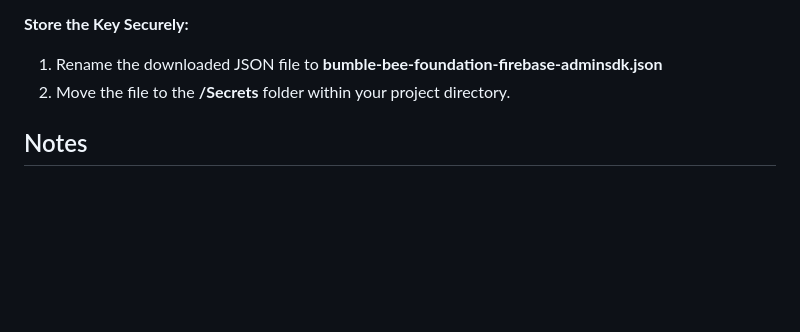
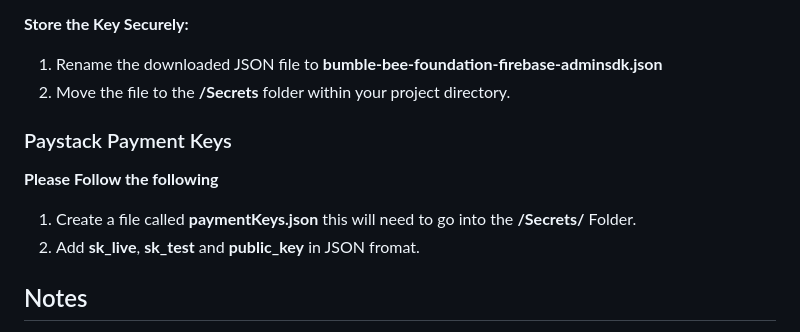
Before and after one commit to ST10144906/Bumble-Bee, a Markdown page: README.md, the part around the change. Drawn GitHub-style; blank space fills up the shorter version.

```diff
--- a/README.md
+++ b/README.md
@@ -97,6 +97,11 @@ To generate a Firebase service account key and connect it to your project:
 1. Rename the downloaded JSON file to **bumble-bee-foundation-firebase-adminsdk.json**
 2. Move the file to the **/Secrets** folder within your project directory.
 
+### Paystack Payment Keys
+**Please Follow the following**
+1. Create a file called **paymentKeys.json** this will need to go into the **/Secrets/** Folder.
+2. Add **sk_live**, **sk_test** and **public_key** in JSON fromat.
+
 ## Notes
 ###Environment Configuration:
 Ensure the environment is correctly configured for your deployment scenario (development or production).
```
